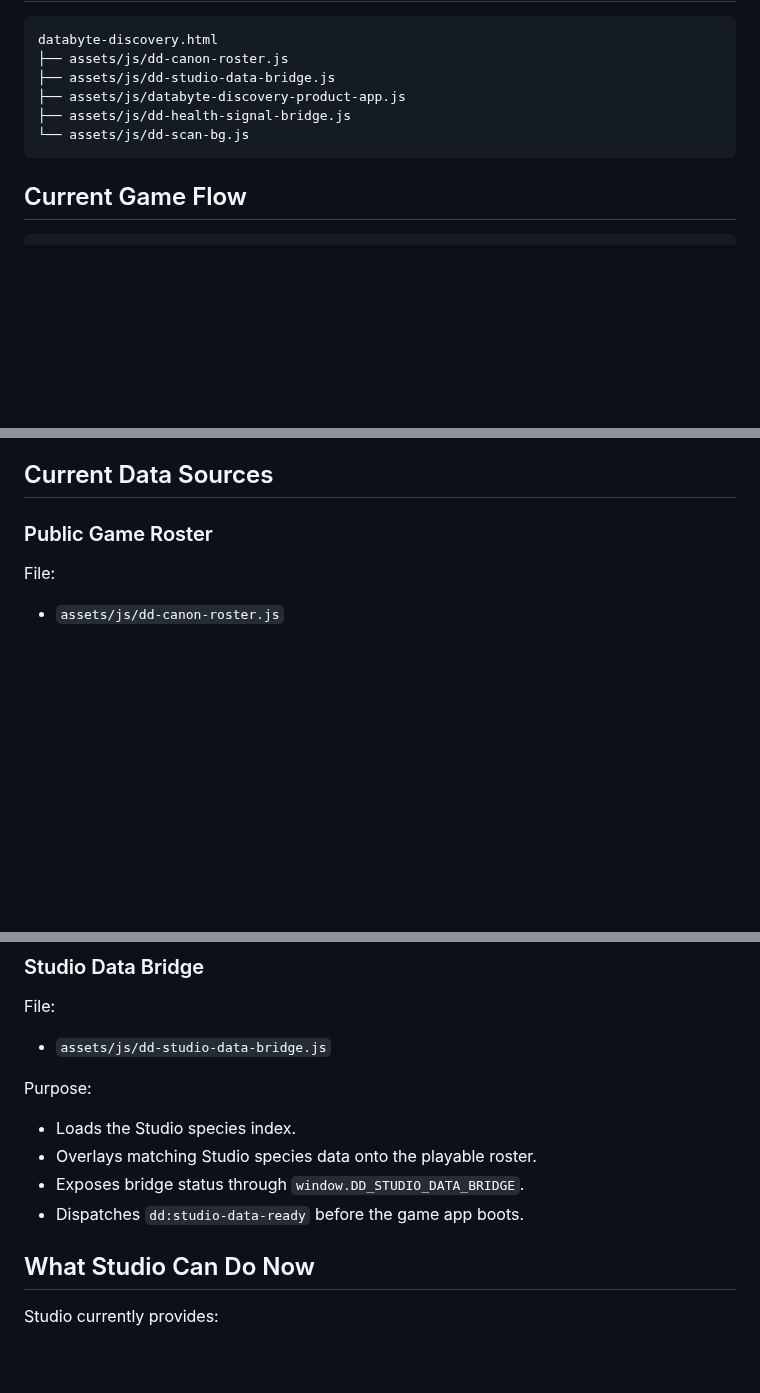
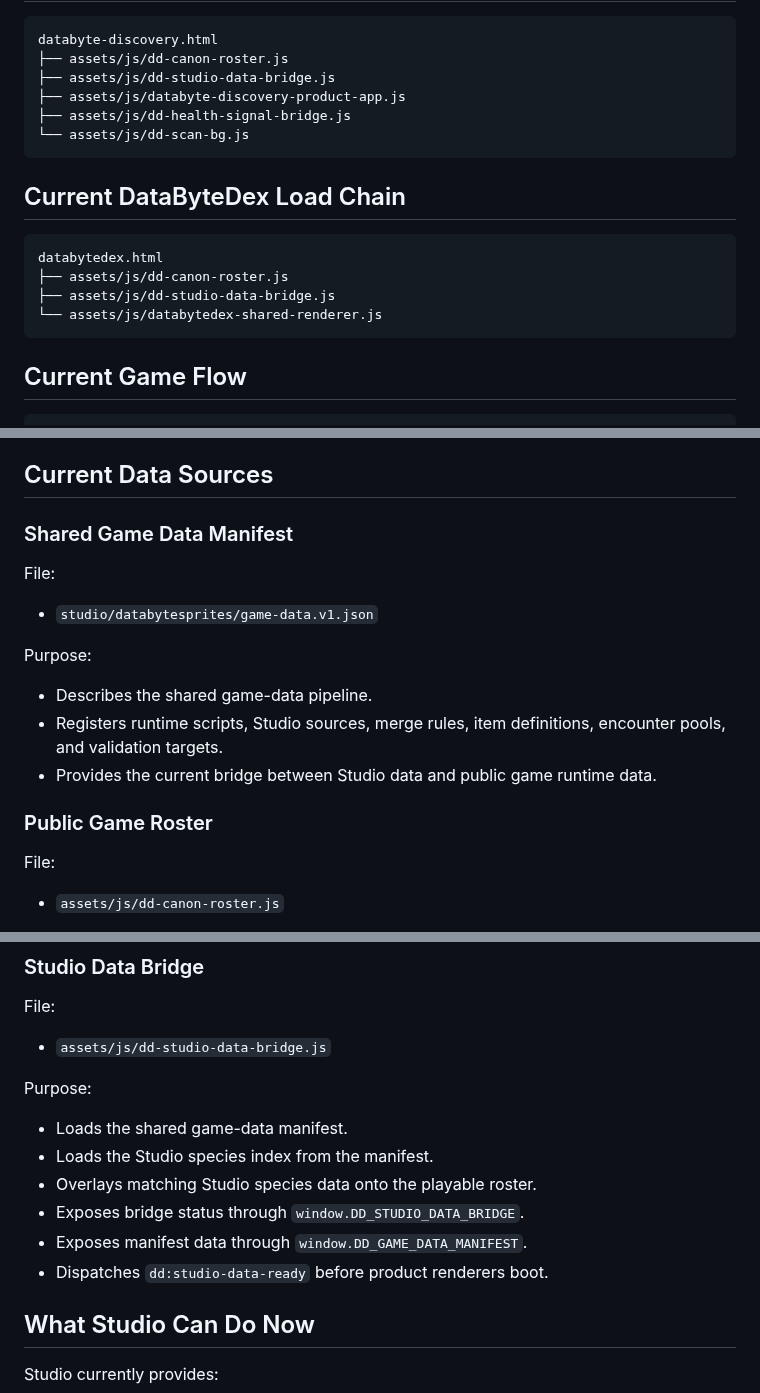
Before and after one commit to voltanlabs/voltanlabs.github.io, a Markdown page: PROJECT_STATE.md, 3 parts joined by grey strips. Drawn GitHub-style; blank space fills up the shorter version.

````diff
--- a/PROJECT_STATE.md
+++ b/PROJECT_STATE.md
@@ -62,6 +62,15 @@ databyte-discovery.html
 └── assets/js/dd-scan-bg.js
 ```
 
+## Current DataByteDex Load Chain
+
+```text
+databytedex.html
+├── assets/js/dd-canon-roster.js
+├── assets/js/dd-studio-data-bridge.js
+└── assets/js/databytedex-shared-renderer.js
+```
+
 ## Current Game Flow
 
 ```text
@@ -88,6 +97,18 @@ Supporting panels:
 - Admin profile panel
 
 ## Current Data Sources
+
+### Shared Game Data Manifest
+
+File:
+
+- `studio/databytesprites/game-data.v1.json`
+
+Purpose:
+
+- Describes the shared game-data pipeline.
+- Registers runtime scripts, Studio sources, merge rules, item definitions, encounter pools, and validation targets.
+- Provides the current bridge between Studio data and public game runtime data.
 
 ### Public Game Roster
 
@@ -117,10 +138,12 @@ File:
 
 Purpose:
 
-- Loads the Studio species index.
+- Loads the shared game-data manifest.
+- Loads the Studio species index from the manifest.
 - Overlays matching Studio species data onto the playable roster.
 - Exposes bridge status through `window.DD_STUDIO_DATA_BRIDGE`.
-- Dispatches `dd:studio-data-ready` before the game app boots.
+- Exposes manifest data through `window.DD_GAME_DATA_MANIFEST`.
+- Dispatches `dd:studio-data-ready` before product renderers boot.
 
 ## What Studio Can Do Now
 
````
Also changed, not shown: other parts of PROJECT_STATE.md (+15 -13 lines).
